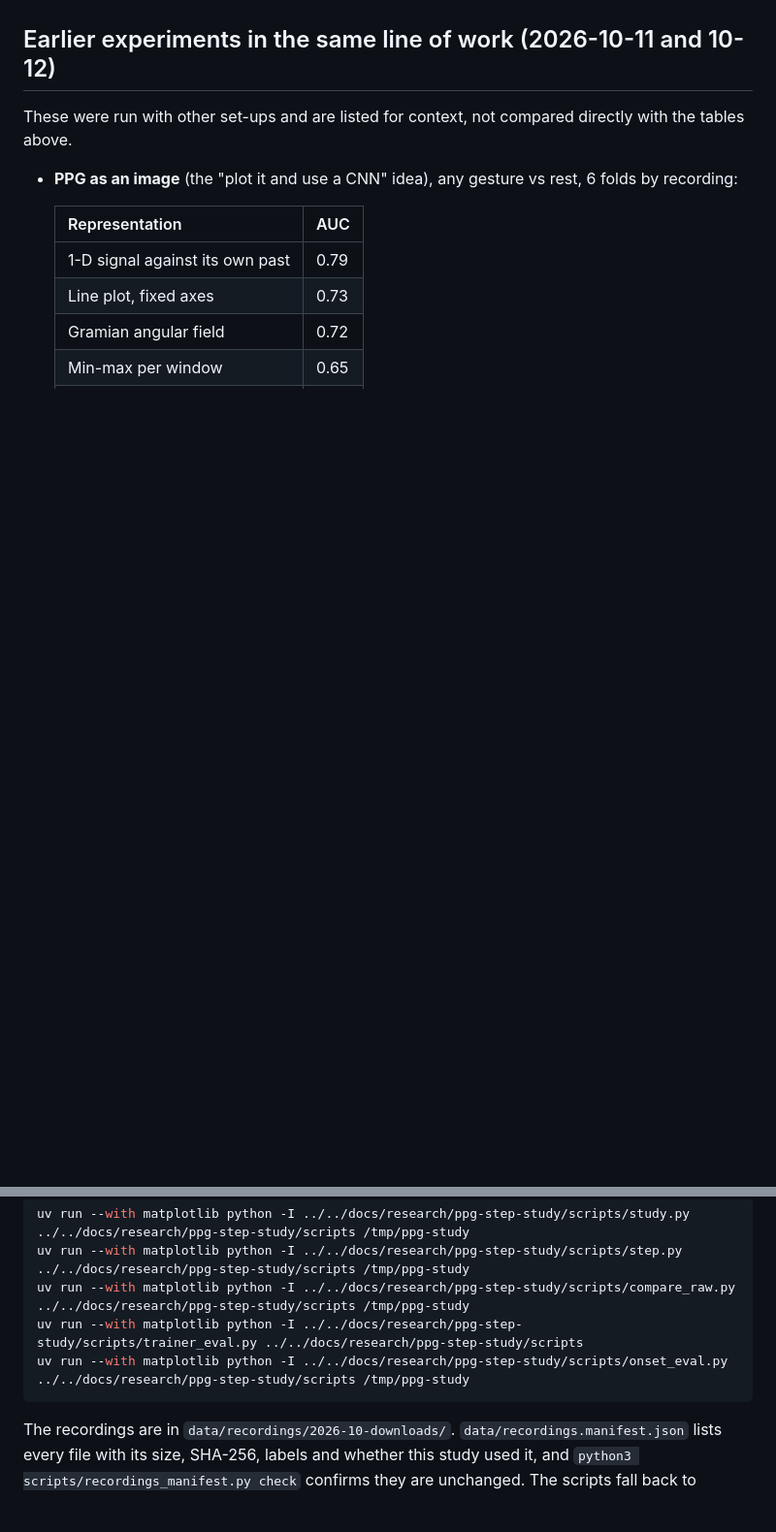
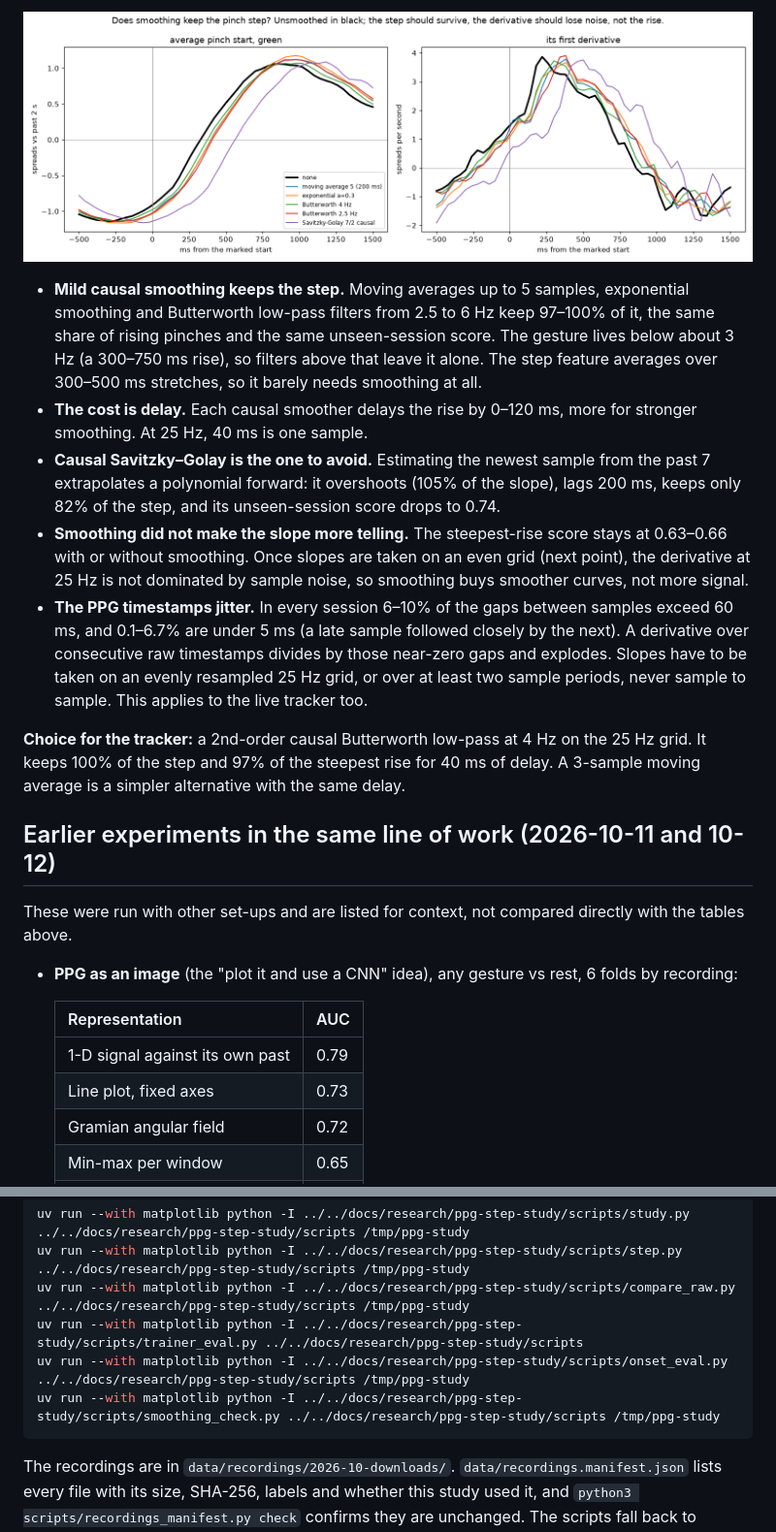
Before and after one commit to meanOtaku/gesture-controls, a Markdown page: docs/research/ppg-step-findings-2026-10.md, 2 parts joined by grey strips. Shown at 97% size. Drawn GitHub-style; pictures changed too: docs/research/ppg-step-study/smoothing_pinch_start.png (added); blank space fills up the shorter version.

````diff
--- a/docs/research/ppg-step-findings-2026-10.md
+++ b/docs/research/ppg-step-findings-2026-10.md
@@ -198,3 +223,25 @@ Stage 1 of the [technique](../architecture/ppg-slope-event-technique.md), on bra
+![The average pinch start and its derivative through several smoothers](ppg-step-study/smoothing_pinch_start.png)
+
+- **Mild causal smoothing keeps the step.** Moving averages up to 5 samples, exponential smoothing and Butterworth
+  low-pass filters from 2.5 to 6 Hz keep 97–100% of it, the same share of rising pinches and the same unseen-session
+  score. The gesture lives below about 3 Hz (a 300–750 ms rise), so filters above that leave it alone. The step feature
+  averages over 300–500 ms stretches, so it barely needs smoothing at all.
+- **The cost is delay.** Each causal smoother delays the rise by 0–120 ms, more for stronger smoothing. At 25 Hz,
+  40 ms is one sample.
+- **Causal Savitzky–Golay is the one to avoid.** Estimating the newest sample from the past 7 extrapolates a polynomial
+  forward: it overshoots (105% of the slope), lags 200 ms, keeps only 82% of the step, and its unseen-session score drops
+  to 0.74.
+- **Smoothing did not make the slope more telling.** The steepest-rise score stays at 0.63–0.66 with or without
+  smoothing. Once slopes are taken on an even grid (next point), the derivative at 25 Hz is not dominated by sample noise,
+  so smoothing buys smoother curves, not more signal.
+- **The PPG timestamps jitter.** In every session 6–10% of the gaps between samples exceed 60 ms, and 0.1–6.7% are under
+  5 ms (a late sample followed closely by the next). A derivative over consecutive raw timestamps divides by those
+  near-zero gaps and explodes. Slopes have to be taken on an evenly resampled 25 Hz grid, or over at least two sample
+  periods, never sample to sample. This applies to the live tracker too.
+
+**Choice for the tracker:** a 2nd-order causal Butterworth low-pass at 4 Hz on the 25 Hz grid. It keeps 100% of the step
+and 97% of the steepest rise for 40 ms of delay. A 3-sample moving average is a simpler alternative with the same delay.
+
 ## Earlier experiments in the same line of work (2026-10-11 and 10-12)
 
 These were run with other set-ups and are listed for context, not compared directly with the tables above.
@@ -273,6 +320,7 @@ uv run --with matplotlib python -I ../../docs/research/ppg-step-study/scripts/st
 uv run --with matplotlib python -I ../../docs/research/ppg-step-study/scripts/compare_raw.py ../../docs/research/ppg-step-study/scripts /tmp/ppg-study
 uv run --with matplotlib python -I ../../docs/research/ppg-step-study/scripts/trainer_eval.py ../../docs/research/ppg-step-study/scripts
 uv run --with matplotlib python -I ../../docs/research/ppg-step-study/scripts/onset_eval.py ../../docs/research/ppg-step-study/scripts /tmp/ppg-study
+uv run --with matplotlib python -I ../../docs/research/ppg-step-study/scripts/smoothing_check.py ../../docs/research/ppg-step-study/scripts /tmp/ppg-study
 ```
 
 The recordings are in `data/recordings/2026-10-downloads/`. `data/recordings.manifest.json` lists every file with its size,
````
Also changed, not shown: other parts of docs/research/ppg-step-findings-2026-10.md (+25 -0 lines), 2 other files.
